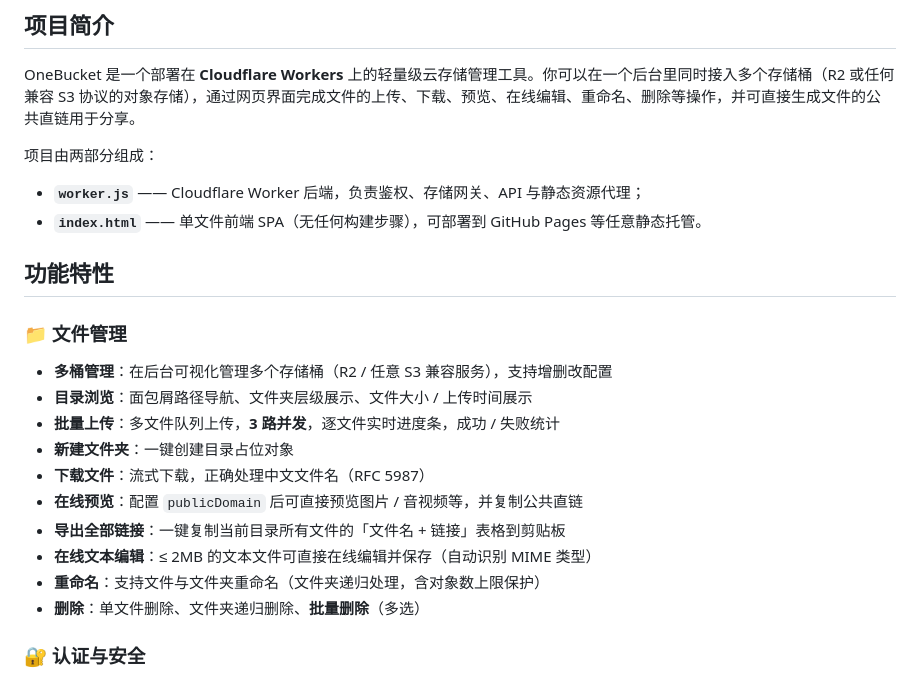
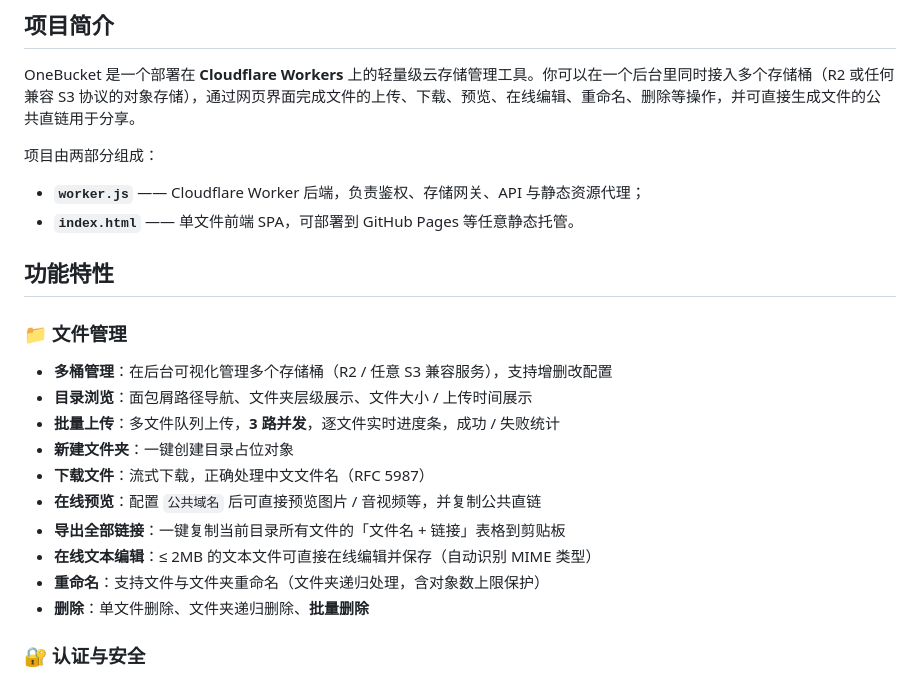
Before and after one commit to link9596/one-bucket, a Markdown page: README.md, the part around one of its changes. GitHub-like rendering.

```diff
--- a/README.md
+++ b/README.md
@@ -34,7 +34,7 @@ OneBucket 是一个部署在 **Cloudflare Workers** 上的轻量级云存储管
 项目由两部分组成：
 
 - **`worker.js`** —— Cloudflare Worker 后端，负责鉴权、存储网关、API 与静态资源代理；
-- **`index.html`** —— 单文件前端 SPA（无任何构建步骤），可部署到 GitHub Pages 等任意静态托管。
+- **`index.html`** —— 单文件前端 SPA，可部署到 GitHub Pages 等任意静态托管。
 
 ## 功能特性
 
@@ -44,11 +44,11 @@ OneBucket 是一个部署在 **Cloudflare Workers** 上的轻量级云存储管
 - **批量上传**：多文件队列上传，**3 路并发**，逐文件实时进度条，成功 / 失败统计
 - **新建文件夹**：一键创建目录占位对象
 - **下载文件**：流式下载，正确处理中文文件名（RFC 5987）
-- **在线预览**：配置 `publicDomain` 后可直接预览图片 / 音视频等，并复制公共直链
+- **在线预览**：配置 `公共域名` 后可直接预览图片 / 音视频等，并复制公共直链
 - **导出全部链接**：一键复制当前目录所有文件的「文件名 + 链接」表格到剪贴板
 - **在线文本编辑**：≤ 2MB 的文本文件可直接在线编辑并保存（自动识别 MIME 类型）
 - **重命名**：支持文件与文件夹重命名（文件夹递归处理，含对象数上限保护）
-- **删除**：单文件删除、文件夹递归删除、**批量删除**（多选）
+- **删除**：单文件删除、文件夹递归删除、**批量删除**
 
 ### 🔐 认证与安全
 - **密码登录**：PBKDF2（100,000 次迭代 + 随机盐）哈希存储，时序安全比较
```
Also changed, not shown: other parts of README.md (+11 -12 lines).
